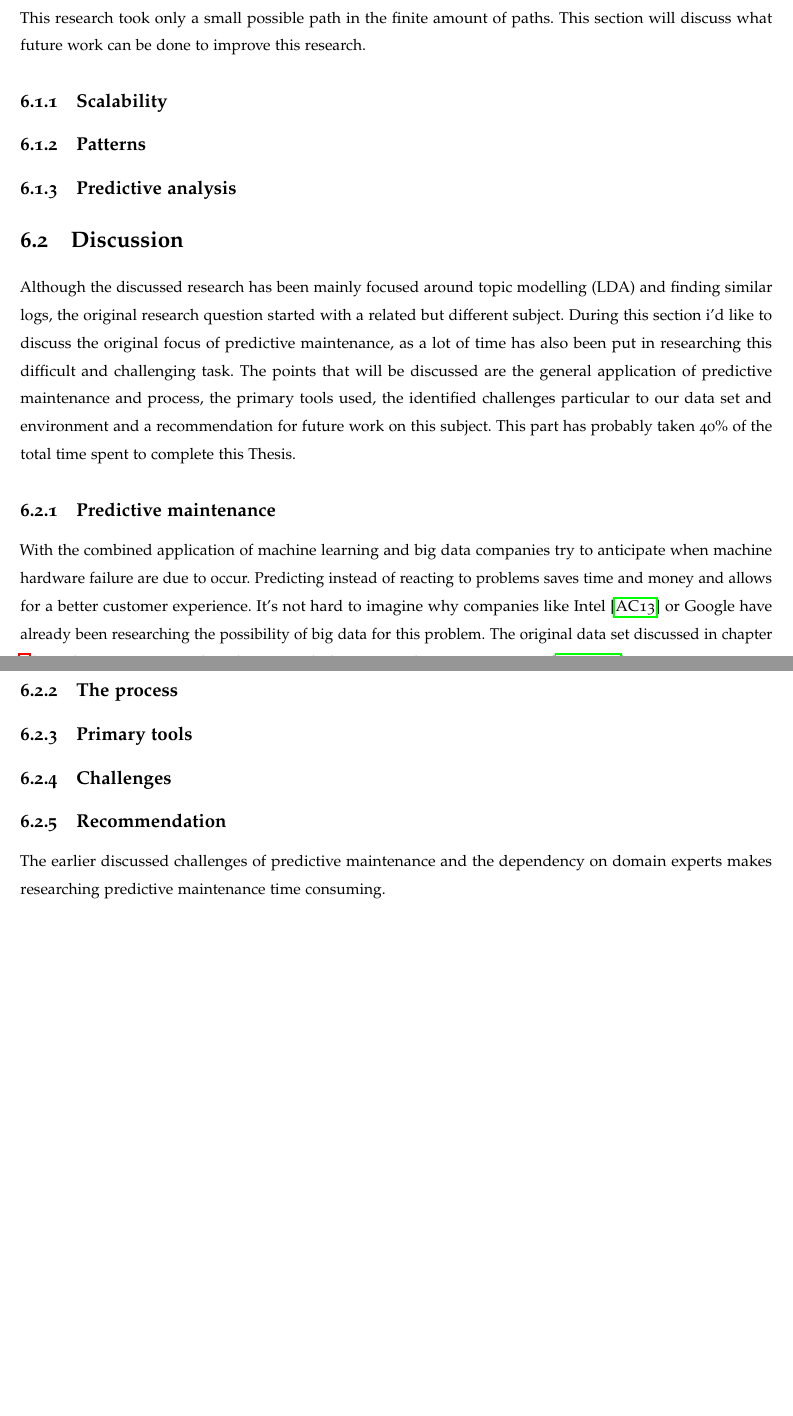
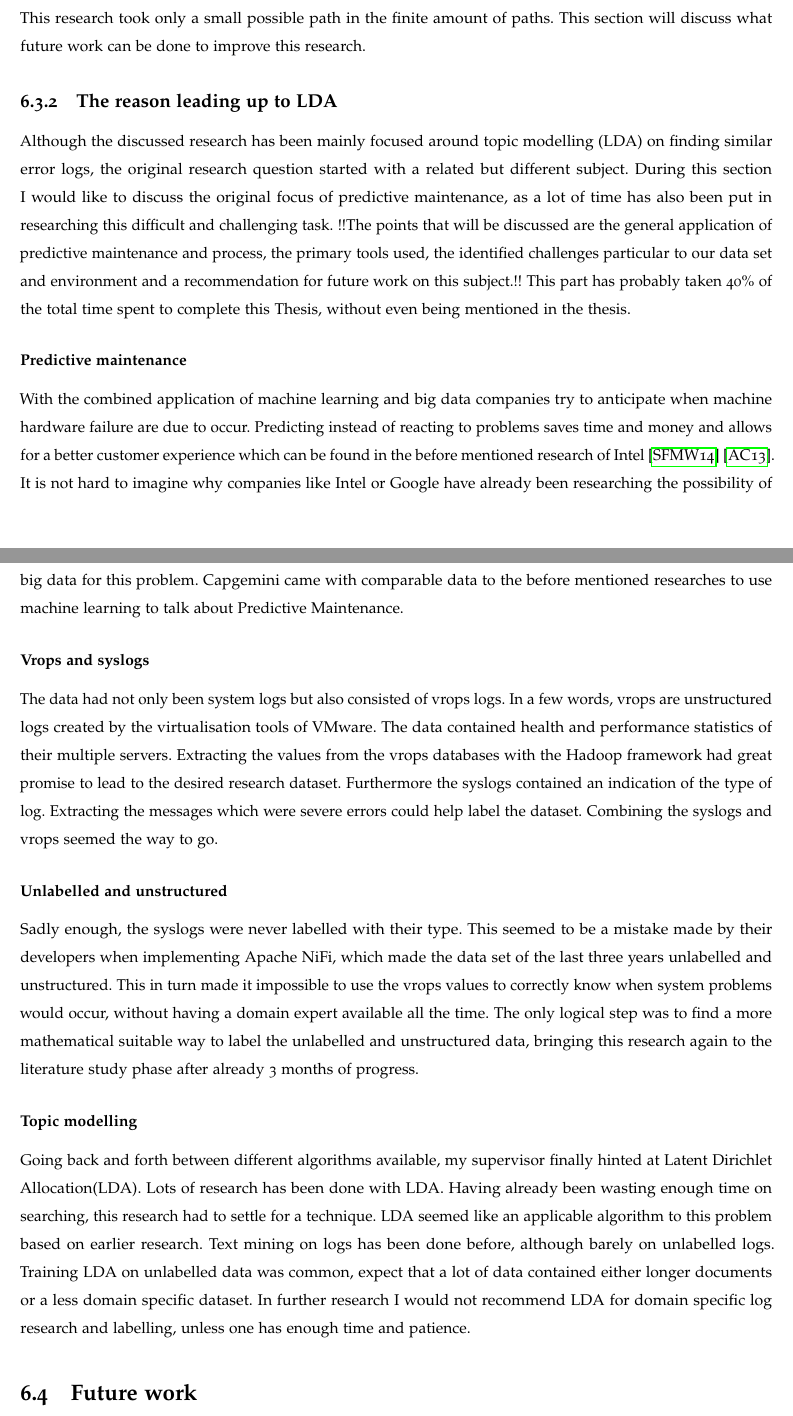
Before and after one commit to Stvdputten/Thesis, a LaTeX thesis (thesis.tex, which reads conclusions/conclusions.tex): two parts of pages 23 and 24 of 27, joined at a grey line, cut so that both start at the same text, the shorter picture padded with empty space. Compiled offline with pdfLaTeX.

Commit message:
Discussion improved

```diff
--- a/conclusions/conclusions.tex
+++ b/conclusions/conclusions.tex
@@ -4,25 +12,18 @@
 This research took only a small possible path in the finite amount of paths. This section will discuss what future work can be done to improve this research.
 
-\subsection{Scalability}
+\subsection{The reason leading up to LDA}\label{conclusion:discussion}
+Although the discussed research has been mainly focused around topic modelling (LDA) on finding similar error logs, the original research question started with a related but different subject. During this section I would like to discuss the original focus of predictive maintenance, as a lot of time has also been put in researching this difficult and challenging task. !!The points that will be discussed are the general application of predictive maintenance and process, the primary tools used, the identified challenges particular to our data set and environment and a recommendation for future work on this subject.!! This part has probably taken 40\% of the total time spent to complete this Thesis, without even being mentioned in the thesis.
 
-\subsection{Patterns}
+\subsubsection{Predictive maintenance}
+With the combined application of machine learning and big data companies try to anticipate when machine hardware failure are due to occur. Predicting instead of reacting to problems saves time and money and allows for a better customer experience which can be found in the before mentioned research of Intel \cite{Sipos2014Log-basedMaintenance}\cite{AjayChandramoulyRavindraNarkhedeVijayMungaraGuillermoRueda2013ReducingAnalytics}. It is not hard to imagine why companies like Intel  or Google have already been researching the possibility of big data for this problem. Capgemini came with comparable data to the before mentioned researches to use machine learning to talk about Predictive Maintenance.
 
-\subsection{Predictive analysis}
+\subsubsection{Vrops and syslogs}
+The data had not only been system logs but also consisted of vrops logs. In a few words, vrops are unstructured logs created by the virtualisation tools of VMware. The data contained health and performance statistics of their multiple servers. Extracting the values from the vrops databases with the Hadoop framework had great promise to lead to the desired research dataset. Furthermore the syslogs contained an indication of the type of log. Extracting the messages which were severe errors could help label the dataset. Combining the syslogs and vrops seemed the way to go.
 
+\subsubsection{Unlabelled and unstructured}
+Sadly enough, the syslogs were never labelled with their type. This seemed to be a mistake made by their developers when implementing Apache NiFi, which made the data set of the last three years unlabelled and unstructured. This in turn made it impossible to use the vrops values to correctly know when system problems would occur, without having a domain expert available all the time. The only logical step was to find a more mathematical suitable way to label the unlabelled and unstructured data, bringing this research again to the literature study phase after already 3 months of progress.
 
-\section{Discussion}\label{conclusion:discussion}
-Although the discussed research has been mainly focused around topic modelling (LDA) and finding similar logs, the original research question started with a related but different subject. During this section i'd like to discuss the original focus of predictive maintenance, as a lot of time has also been put in researching this difficult and challenging task. The points that will be discussed are the general application of predictive maintenance and process, the primary tools used, the identified challenges particular to our data set and environment and a recommendation for future work on this subject. This part has probably taken 40\% of the total time spent to complete this Thesis.
+\subsubsection{Topic modelling}
+Going back and forth between different algorithms available, my supervisor finally hinted at Latent Dirichlet Allocation(LDA). Lots of research has been done with LDA. Having already been wasting enough time on searching, this research had to settle for a technique. LDA seemed like an applicable algorithm to this problem based on earlier research. Text mining on logs has been done before, although barely on unlabelled logs. Training LDA on unlabelled data was common, expect that a lot of data contained either longer documents or a less domain specific dataset. In further research I would not recommend LDA for domain specific log research and labelling, unless one has enough time and patience.
 
-\subsection{Predictive maintenance}
-With the combined application of machine learning and big data companies try to anticipate when machine hardware failure are due to occur. Predicting instead of reacting to problems saves time and money and allows for a better customer experience. It's not hard to imagine why companies like Intel \cite{AjayChandramoulyRavindraNarkhedeVijayMungaraGuillermoRueda2013ReducingAnalytics} or Google have already been researching the possibility of big data for this problem.
-The original data set discussed in chapter \ref{ch:theory} has a lot in common with earlier research done on predictive maintenance \cite{Sipos2014Log-basedMaintenance}.
-
-\subsection{The process}
-
-\subsection{Primary tools}
-
-
-\subsection{Challenges}
-
-\subsection{Recommendation}
-The earlier discussed challenges of predictive maintenance and the dependency on domain experts makes researching predictive maintenance time consuming.
+\section{Future work}
```
Also changed, not shown: conclusions/conclusions.tex (10 more changed lines).
